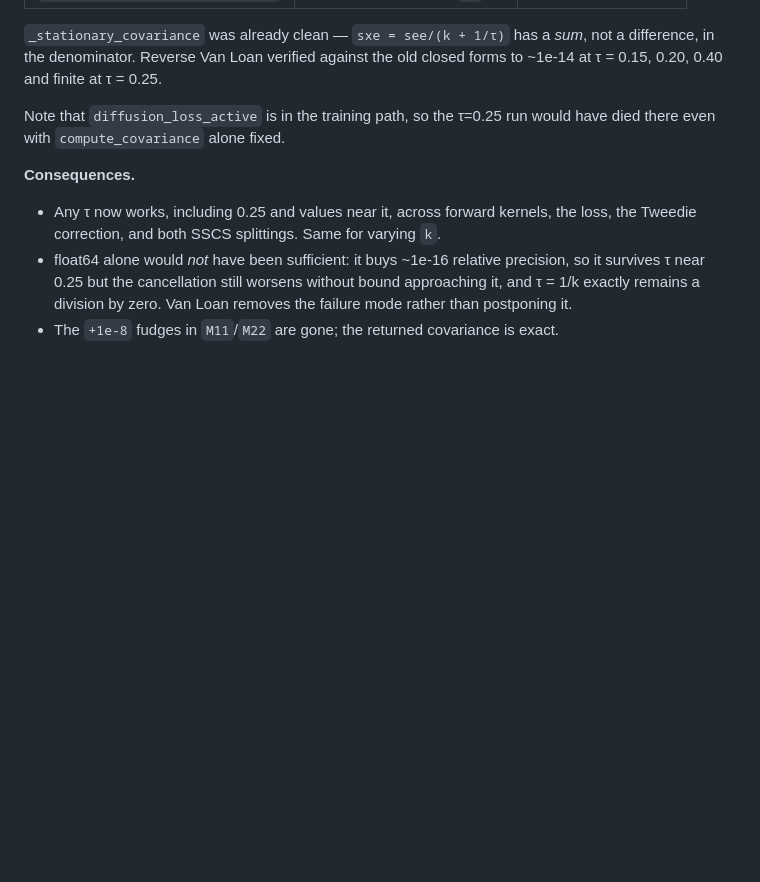
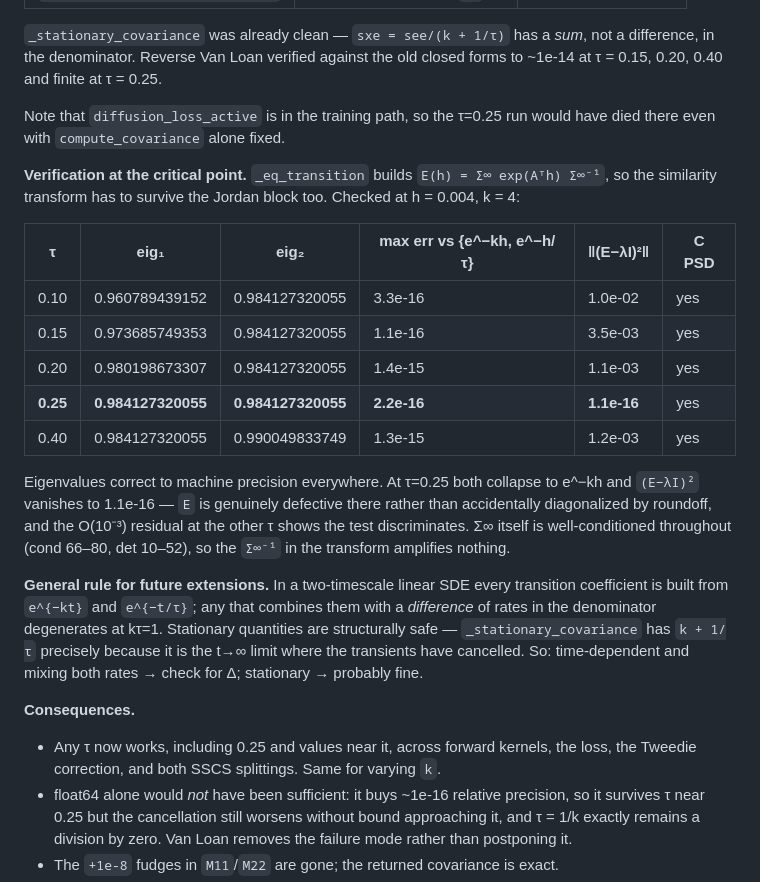
Before and after one commit to svaikunt/Activediffusion, a Markdown page: CIFAR10/FID_RESULTS.md, the part around the change. Drawn GitHub-style; blank space fills up the shorter version.

Commit message:
Record the critical-point verification of the equilibrium split
_eq_transition builds E(h) = S_inf exp(A^T h) S_inf^-1, so the similarity
transform has to survive the Jordan block as well as the coefficient fix.
Verified at h=0.004, k=4: eigenvalues match {e^-kh, e^-h/tau} to <=1.4e-15 at
every tau, and at tau=0.25 both collapse to e^-kh with (E - lambda I)^2 = 1.1e-16
-- defective to machine precision rather than accidentally diagonalized. The
O(1e-3) residual at other tau confirms the test discriminates. S_inf stays
well-conditioned throughout (cond 66-80), so the inverse amplifies nothing, and
the split covariance is PSD at every tau.

Also records the general rule: in a two-timescale linear SDE, time-dependent
coefficients mixing both rates carry a (k - 1/tau) denominator and degenerate at
k*tau=1; stationary quantities have (k + 1/tau) because the transients have
cancelled, and are structurally safe.

Co-Authored-By: Claude Opus 5 (1M context) <noreply@anthropic.com>

```diff
--- a/CIFAR10/FID_RESULTS.md
+++ b/CIFAR10/FID_RESULTS.md
@@ -1023,6 +1023,31 @@ to ~1e-14 at τ = 0.15, 0.20, 0.40 and finite at τ = 0.25.
 Note that `diffusion_loss_active` is in the training path, so the τ=0.25 run would have
 died there even with `compute_covariance` alone fixed.
 
+**Verification at the critical point.** `_eq_transition` builds
+`E(h) = Σ∞ exp(Aᵀh) Σ∞⁻¹`, so the similarity transform has to survive the Jordan block
+too. Checked at h = 0.004, k = 4:
+
+| τ | eig₁ | eig₂ | max err vs {e^−kh, e^−h/τ} | ‖(E−λI)²‖ | C PSD |
+|---|---|---|---|---|---|
+| 0.10 | 0.960789439152 | 0.984127320055 | 3.3e-16 | 1.0e-02 | yes |
+| 0.15 | 0.973685749353 | 0.984127320055 | 1.1e-16 | 3.5e-03 | yes |
+| 0.20 | 0.980198673307 | 0.984127320055 | 1.4e-15 | 1.1e-03 | yes |
+| **0.25** | **0.984127320055** | **0.984127320055** | **2.2e-16** | **1.1e-16** | yes |
+| 0.40 | 0.984127320055 | 0.990049833749 | 1.3e-15 | 1.2e-03 | yes |
+
+Eigenvalues correct to machine precision everywhere. At τ=0.25 both collapse to e^−kh and
+`(E−λI)²` vanishes to 1.1e-16 — `E` is genuinely defective there rather than accidentally
+diagonalized by roundoff, and the O(10⁻³) residual at the other τ shows the test
+discriminates. Σ∞ itself is well-conditioned throughout (cond 66–80, det 10–52), so the
+`Σ∞⁻¹` in the transform amplifies nothing.
+
+**General rule for future extensions.** In a two-timescale linear SDE every transition
+coefficient is built from `e^{−kt}` and `e^{−t/τ}`; any that combines them with a
+*difference* of rates in the denominator degenerates at kτ=1. Stationary quantities are
+structurally safe — `_stationary_covariance` has `k + 1/τ` precisely because it is the
+t→∞ limit where the transients have cancelled. So: time-dependent and mixing both rates →
+check for Δ; stationary → probably fine.
+
 **Consequences.**
 
 - Any τ now works, including 0.25 and values near it, across forward kernels, the loss,
```
